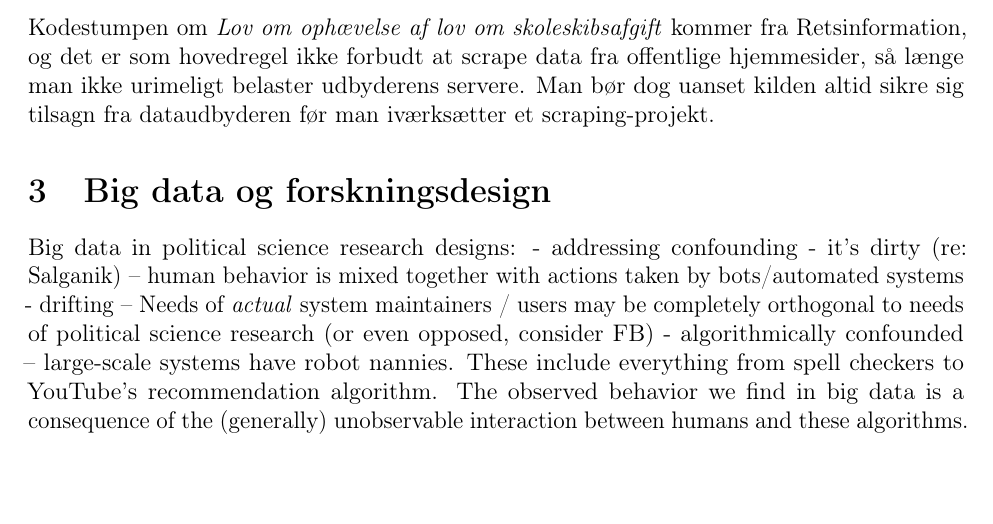
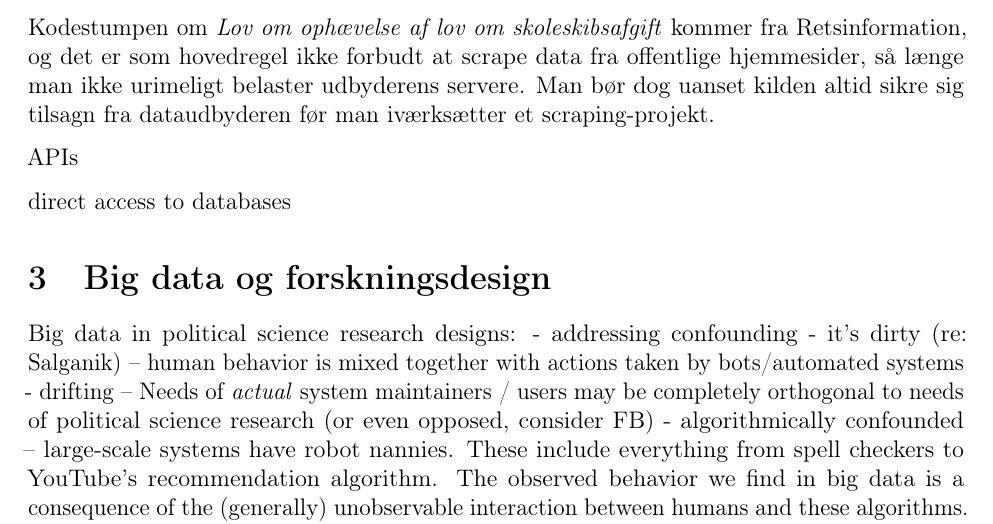
Before and after one commit to mattwloftis/textbookchapter, an R Markdown document (draft_v01.Rmd): part of page 4 of 5, cut so that both start at the same text, the shorter picture padded with empty space. Rendered offline with R 4.5, knitr and Pandoc, then LaTeX, with nearby package versions; a font, style sheet, LaTeX package, included part or bibliography that could not be used is replaced or left out.

Commit message:
structure

```diff
--- a/draft_v01.Rmd
+++ b/draft_v01.Rmd
@@ -71,7 +71,9 @@ Når man indsamler data ved hjælp af scraping tilgår man i princippet data på
 
 Kodestumpen om *Lov om ophævelse af lov om skoleskibsafgift* kommer fra Retsinformation, og det er som hovedregel ikke forbudt at scrape data fra offentlige hjemmesider, så længe man ikke urimeligt belaster udbyderens servere. Man bør dog uanset kilden altid sikre sig tilsagn fra dataudbyderen før man iværksætter et scraping-projekt.
 
+APIs
 
+direct access to databases
 
 # Big data og forskningsdesign
 
```
